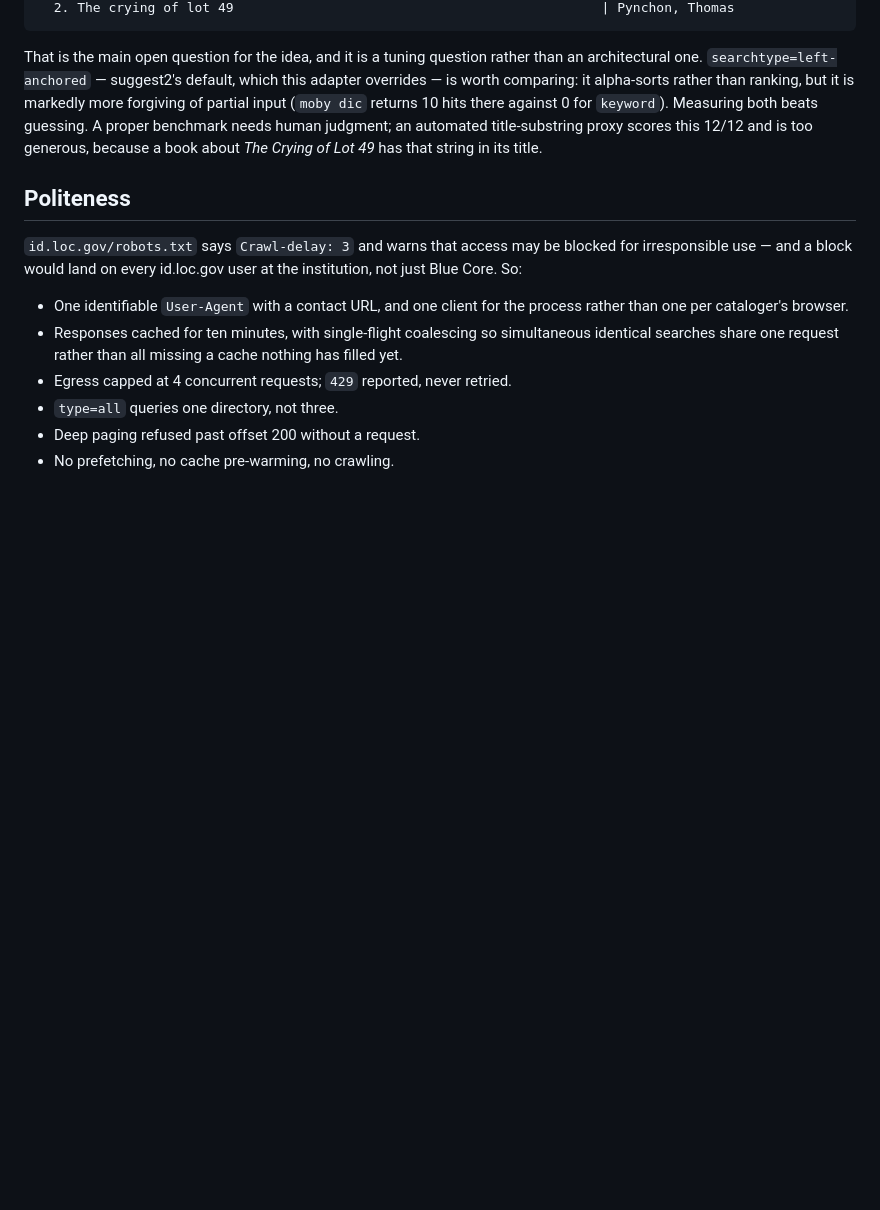
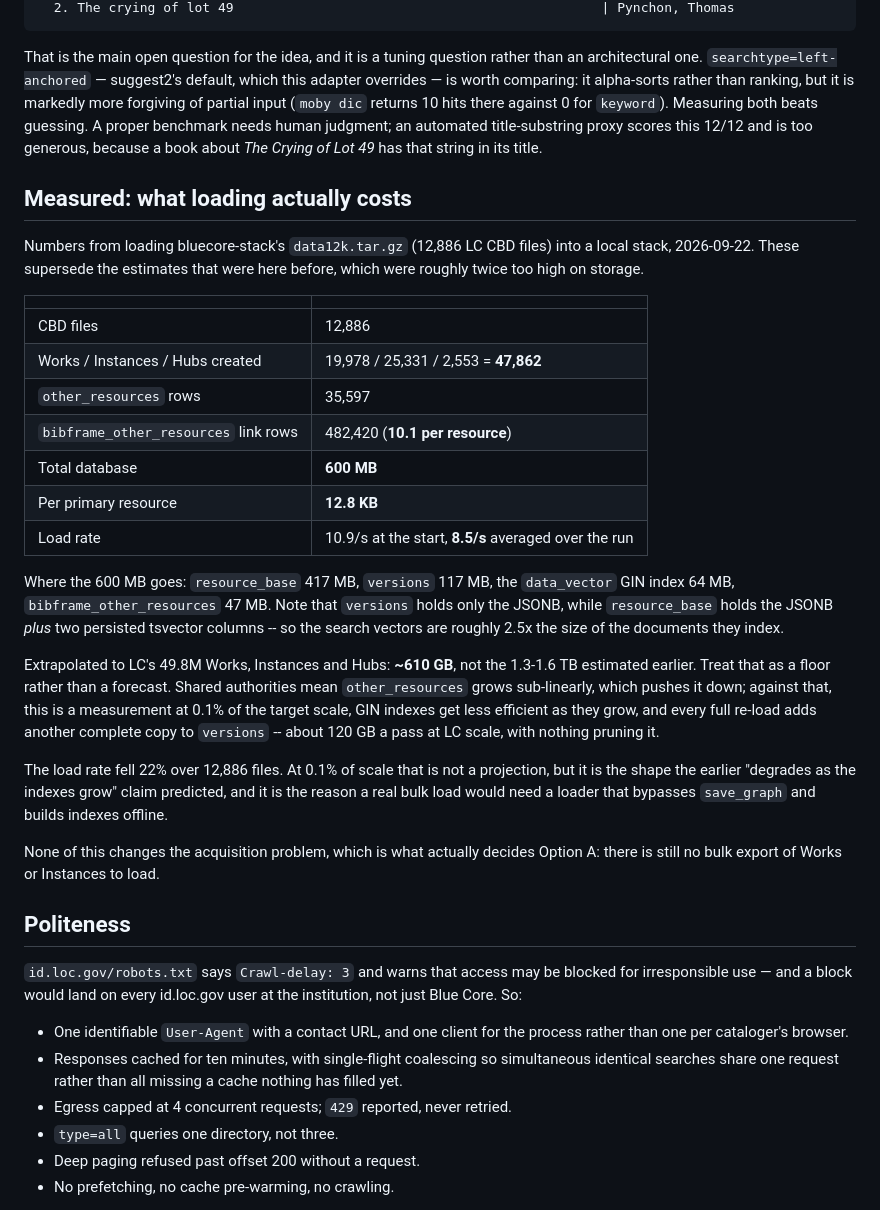
Before and after one commit to blue-core-lod/bluecore_api, a Markdown page: docs/federated-search.md, the part around the change. GitHub-like rendering; blank space fills up the shorter version.

Commit message:
Replace the storage estimates with measurements
Loaded bluecore-stack's 12,886 sample CBDs into a running stack: 47,862
Works, Instances and Hubs plus 35,597 other resources, 600 MB, 12.8 KB per
primary resource. Extrapolated to LC's 49.8 million that is about 610 GB,
not the 1.3-1.6 TB this document estimated -- the earlier figure was
roughly twice too high and is corrected rather than defended.

Also measured: 10.1 link rows per resource, search vectors about 2.5x the
size of the documents they index, and a load rate that fell from 10.9/s to
8.5/s over the run. That last one is a 22% slide at a thousandth of the
target scale, which is the shape the "degrades as the indexes grow" claim
predicted.

The acquisition problem is untouched by any of this, and it is what
actually decides the question: there is still no bulk export of Works or
Instances to load.

Co-Authored-By: Claude Opus 5 (1M context) <noreply@anthropic.com>

```diff
--- a/docs/federated-search.md
+++ b/docs/federated-search.md
@@ -143,6 +143,44 @@ ranking, but it is markedly more forgiving of partial input (`moby dic` returns
 automated title-substring proxy scores this 12/12 and is too generous, because
 a book about *The Crying of Lot 49* has that string in its title.
 
+## Measured: what loading actually costs
+
+Numbers from loading bluecore-stack's `data12k.tar.gz` (12,886 LC CBD files)
+into a local stack, 2026-09-22. These supersede the estimates that were here
+before, which were roughly twice too high on storage.
+
+| | |
+|---|---|
+| CBD files | 12,886 |
+| Works / Instances / Hubs created | 19,978 / 25,331 / 2,553 = **47,862** |
+| `other_resources` rows | 35,597 |
+| `bibframe_other_resources` link rows | 482,420 (**10.1 per resource**) |
+| Total database | **600 MB** |
+| Per primary resource | **12.8 KB** |
+| Load rate | 10.9/s at the start, **8.5/s** averaged over the run |
+
+Where the 600 MB goes: `resource_base` 417 MB, `versions` 117 MB, the
+`data_vector` GIN index 64 MB, `bibframe_other_resources` 47 MB. Note that
+`versions` holds only the JSONB, while `resource_base` holds the JSONB *plus*
+two persisted tsvector columns -- so the search vectors are roughly 2.5x the
+size of the documents they index.
+
+Extrapolated to LC's 49.8M Works, Instances and Hubs: **~610 GB**, not the
+1.3-1.6 TB estimated earlier. Treat that as a floor rather than a forecast.
+Shared authorities mean `other_resources` grows sub-linearly, which pushes it
+down; against that, this is a measurement at 0.1% of the target scale, GIN
+indexes get less efficient as they grow, and every full re-load adds another
+complete copy to `versions` -- about 120 GB a pass at LC scale, with nothing
+pruning it.
+
+The load rate fell 22% over 12,886 files. At 0.1% of scale that is not a
+projection, but it is the shape the earlier "degrades as the indexes grow"
+claim predicted, and it is the reason a real bulk load would need a loader that
+bypasses `save_graph` and builds indexes offline.
+
+None of this changes the acquisition problem, which is what actually decides
+Option A: there is still no bulk export of Works or Instances to load.
+
 ## Politeness
 
 `id.loc.gov/robots.txt` says `Crawl-delay: 3` and warns that access may be
```
